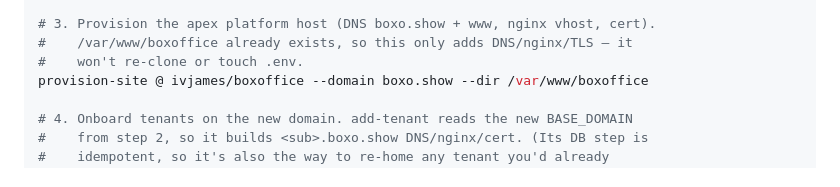
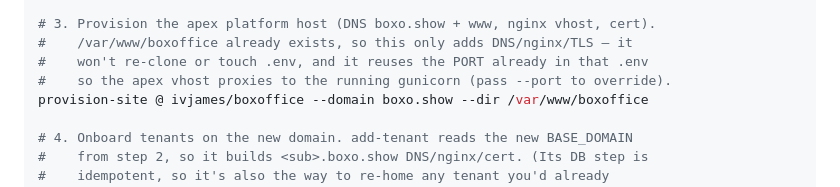
Before and after one commit to ivjames/boxoffice, a Markdown page: DEPLOY.md, the part around the change. GitHub-like rendering.

Commit message:
DEPLOY.md: note provision-site reuses the app's existing port on re-provision
Drop the manual --port workaround from the cutover runbook now that
provision-site reuses the PORT already in an existing dir's .env (companion
lab980.com change), so the apex vhost proxies to the running gunicorn.

Co-Authored-By: Claude Opus 4.8 <noreply@anthropic.com>
Claude-Session: https://claude.ai/code/session_01VZkiqskzsFqayh8vWSbJ7j

```diff
--- a/DEPLOY.md
+++ b/DEPLOY.md
@@ -351,7 +351,8 @@ boxoffice deploy
 
 # 3. Provision the apex platform host (DNS boxo.show + www, nginx vhost, cert).
 #    /var/www/boxoffice already exists, so this only adds DNS/nginx/TLS — it
-#    won't re-clone or touch .env.
+#    won't re-clone or touch .env, and it reuses the PORT already in that .env
+#    so the apex vhost proxies to the running gunicorn (pass --port to override).
 provision-site @ ivjames/boxoffice --domain boxo.show --dir /var/www/boxoffice
 
 # 4. Onboard tenants on the new domain. add-tenant reads the new BASE_DOMAIN
```
